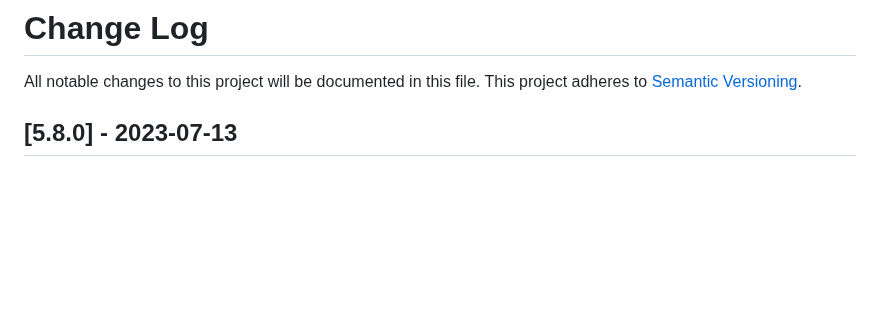
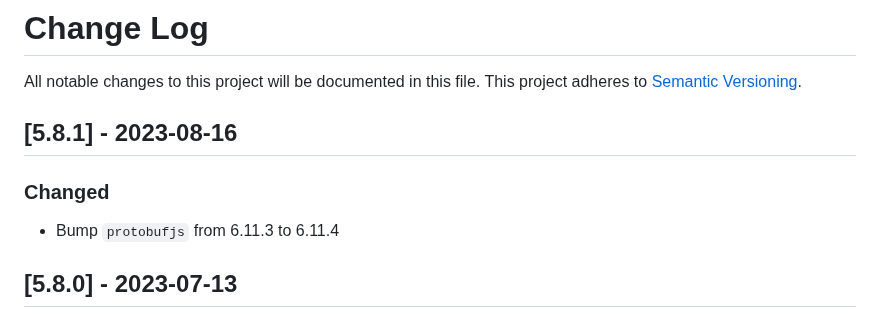
Before and after one commit to maxcanna/bicineabbiamo, a Markdown page: CHANGELOG.md, the part around the change. GitHub-like rendering; blank space fills up the shorter version.

Commit message:
Update CHANGELOG

```diff
--- a/CHANGELOG.md
+++ b/CHANGELOG.md
@@ -1,6 +1,10 @@
 # Change Log
 All notable changes to this project will be documented in this file.
 This project adheres to [Semantic Versioning](http://semver.org/).
+
+## [5.8.1] - 2023-08-16
+### Changed
+- Bump `protobufjs` from 6.11.3 to 6.11.4
 
 ## [5.8.0] - 2023-07-13
 ### Removed
```
